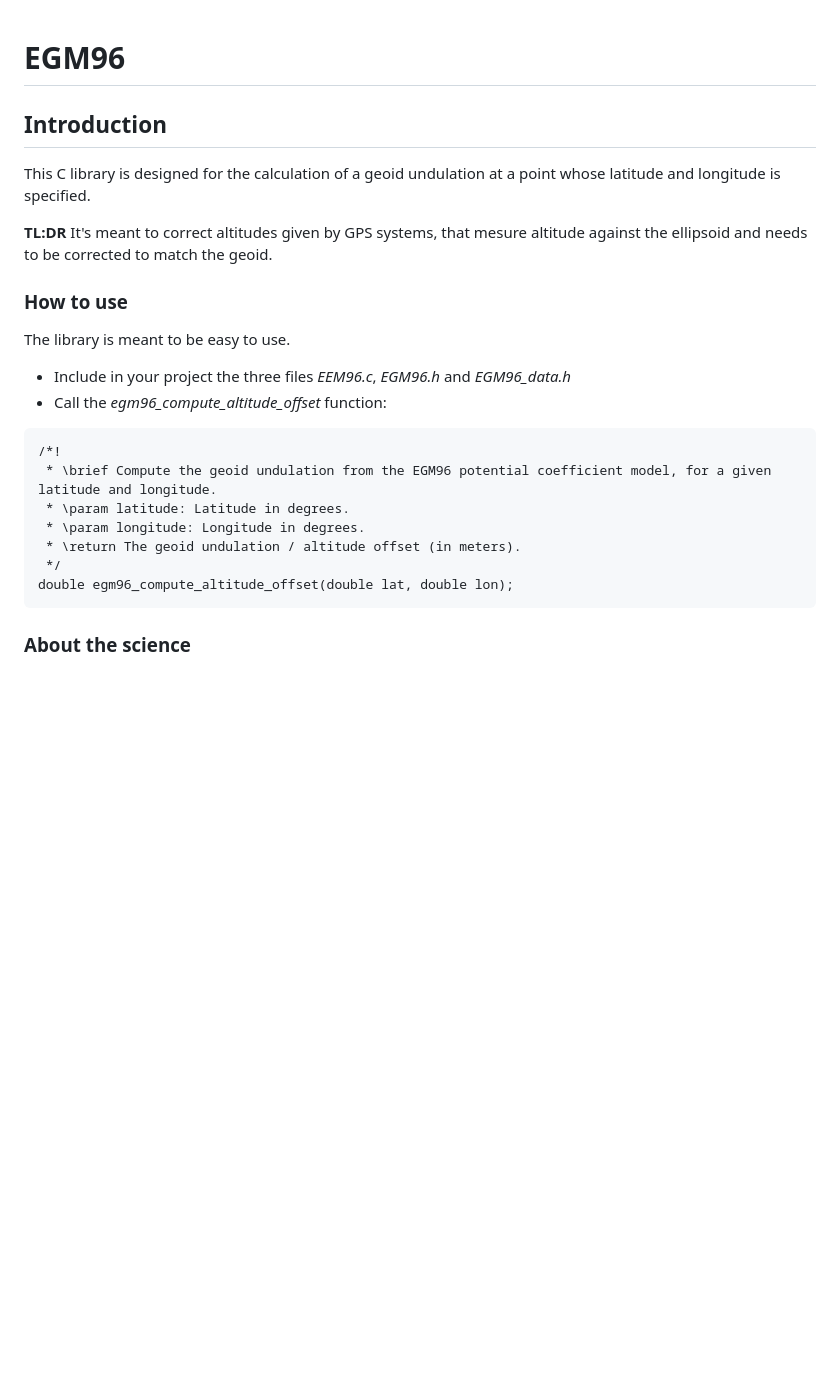
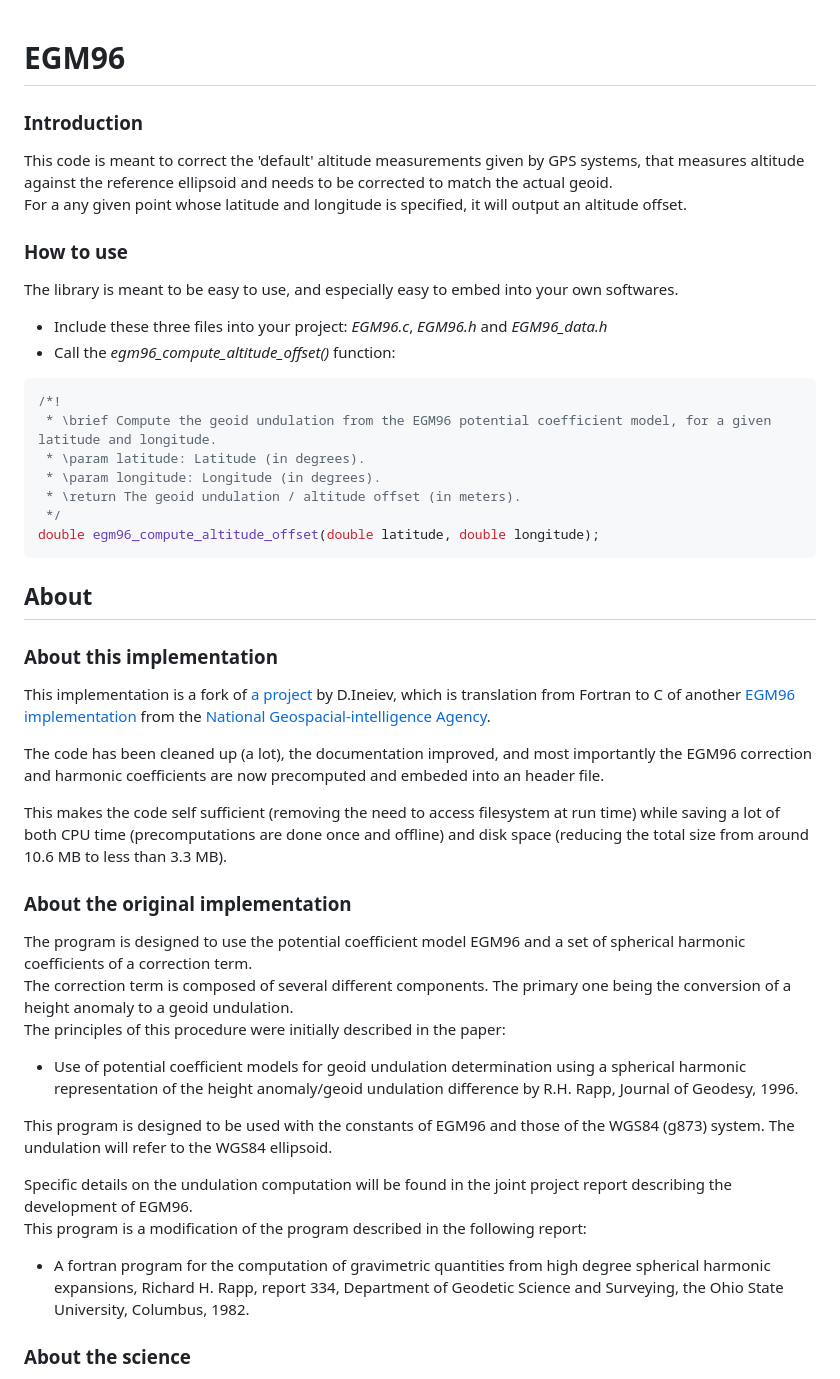
Before and after one commit to emericg/EGM96, a Markdown page: README.md, the part around one of its changes. Drawn GitHub-style; blank space fills up the shorter version.

Commit message:
Improve documentation

````diff
--- a/README.md
+++ b/README.md
@@ -1,29 +1,51 @@
 EGM96
 =====
 
+### Introduction
 
-## Introduction
-
-This C library is designed for the calculation of a geoid undulation at a point whose latitude and longitude is specified.
-
-**TL:DR** It's meant to correct altitudes given by GPS systems, that mesure altitude against the ellipsoid and needs to be corrected to match the geoid.
+This code is meant to correct the 'default' altitude measurements given by GPS systems, that measures altitude against the reference ellipsoid and needs to be corrected to match the actual geoid.
+For a any given point whose latitude and longitude is specified, it will output an altitude offset.
 
 ### How to use
 
-The library is meant to be easy to use.
+The library is meant to be easy to use, and especially easy to embed into your own softwares.
 
-* Include in your project the three files _EEM96.c_, _EGM96.h_ and _EGM96_data.h_
-* Call the _egm96_compute_altitude_offset_ function:
+* Include these three files into your project: _EGM96.c_, _EGM96.h_ and _EGM96_data.h_
+* Call the _egm96_compute_altitude_offset()_ function:
 
-```
+```cpp
 /*!
  * \brief Compute the geoid undulation from the EGM96 potential coefficient model, for a given latitude and longitude.
- * \param latitude: Latitude in degrees.
- * \param longitude: Longitude in degrees.
+ * \param latitude: Latitude (in degrees).
+ * \param longitude: Longitude (in degrees).
  * \return The geoid undulation / altitude offset (in meters).
  */
-double egm96_compute_altitude_offset(double lat, double lon);
+double egm96_compute_altitude_offset(double latitude, double longitude);
 ```
+
+
+## About
+
+### About this implementation
+
+This implementation is a fork of [a project](https://sourceforge.net/projects/egm96-f477-c) by D.Ineiev, which is translation from Fortran to C of another [EGM96 implementation](https://earth-info.nga.mil/GandG/wgs84/gravitymod/egm96/egm96.html) from the [National Geospacial-intelligence Agency](https://earth-info.nga.mil/).
+
+The code has been cleaned up (a lot), the documentation improved, and most importantly the EGM96 correction and harmonic coefficients are now precomputed and embeded into an header file.
+
+This makes the code self sufficient (removing the need to access filesystem at run time) while saving a lot of both CPU time (precomputations are done once and offline) and disk space (reducing the total size from around 10.6 MB to less than 3.3 MB).
+
+### About the original implementation
+
+The program is designed to use the potential coefficient model EGM96 and a set of spherical harmonic coefficients of a correction term.
+The correction term is composed of several different components. The primary one being the conversion of a height anomaly to a geoid undulation.
+The principles of this procedure were initially described in the paper:
+- Use of potential coefficient models for geoid undulation determination using a spherical harmonic representation of the height anomaly/geoid undulation difference by R.H. Rapp, Journal of Geodesy, 1996.
+
+This program is designed to be used with the constants of EGM96 and those of the WGS84 (g873) system. The undulation will refer to the WGS84 ellipsoid.
+
+Specific details on the undulation computation will be found in the joint project report describing the development of EGM96.
+This program is a modification of the program described in the following report:
+- A fortran program for the computation of gravimetric quantities from high degree spherical harmonic expansions, Richard H. Rapp, report 334, Department of Geodetic Science and Surveying, the Ohio State University, Columbus, 1982.
 
 ### About the science
 
````
Also changed, not shown: other parts of README.md (+0 -5 lines), about/geoid_vs_ellipsoid.png, 3 other files.
